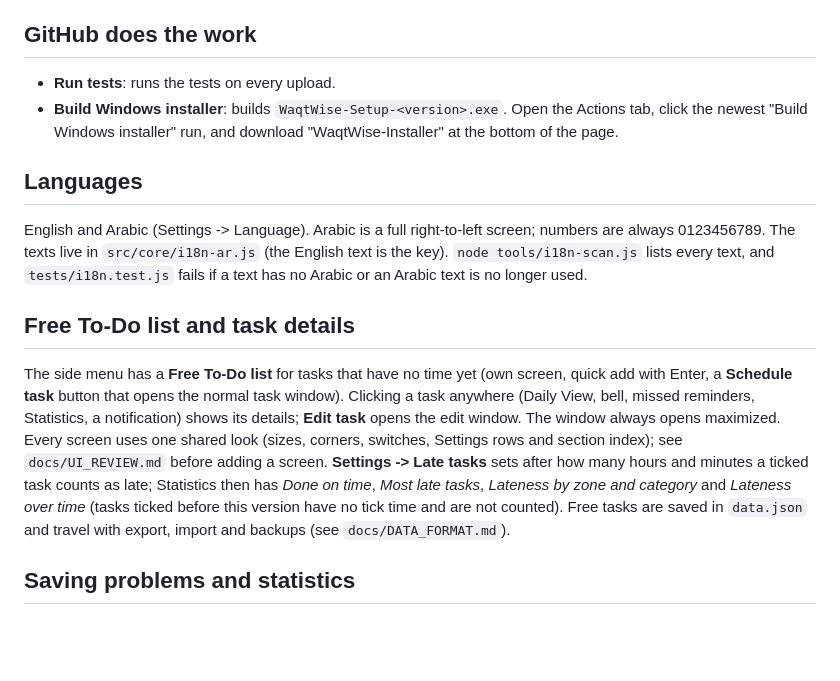
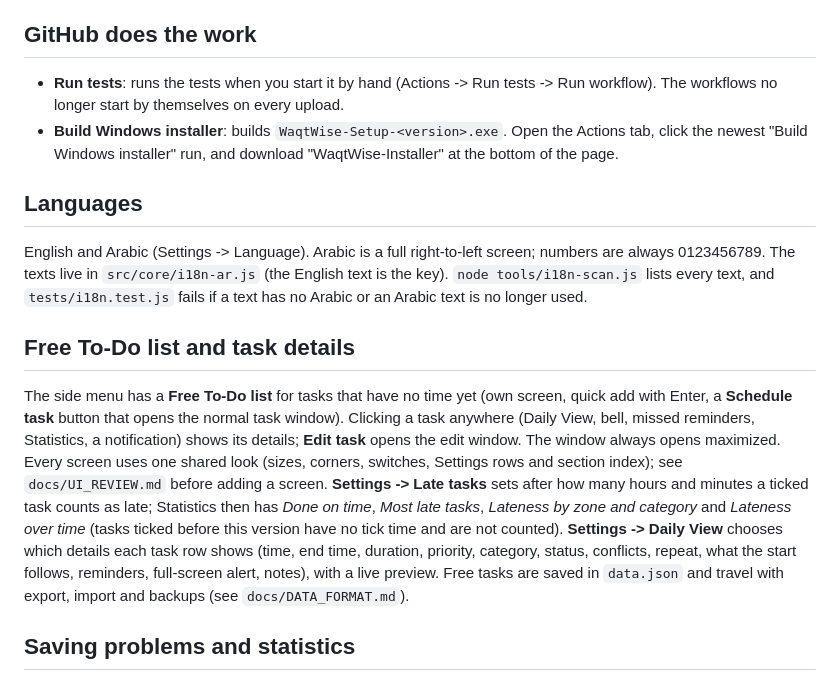
Before and after one commit to WaqtWise-Author/WaqtWise, a Markdown page: README.md, the part around the change. Drawn GitHub-style; blank space fills up the shorter version.

```diff
--- a/README.md
+++ b/README.md
@@ -18,7 +18,7 @@ Full specification: WaqtWise_Spec.md (kept outside this folder).
 
 ## GitHub does the work
 
-- **Run tests**: runs the tests on every upload.
+- **Run tests**: runs the tests when you start it by hand (Actions -> Run tests -> Run workflow). The workflows no longer start by themselves on every upload.
 - **Build Windows installer**: builds `WaqtWise-Setup-<version>.exe`. Open the Actions tab, click the
   newest "Build Windows installer" run, and download "WaqtWise-Installer" at the bottom of the page.
 
@@ -28,7 +28,7 @@ English and Arabic (Settings -> Language). Arabic is a full right-to-left screen
 
 ## Free To-Do list and task details
 
-The side menu has a **Free To-Do list** for tasks that have no time yet (own screen, quick add with Enter, a **Schedule task** button that opens the normal task window). Clicking a task anywhere (Daily View, bell, missed reminders, Statistics, a notification) shows its details; **Edit task** opens the edit window. The window always opens maximized. Every screen uses one shared look (sizes, corners, switches, Settings rows and section index); see `docs/UI_REVIEW.md` before adding a screen. **Settings -> Late tasks** sets after how many hours and minutes a ticked task counts as late; Statistics then has *Done on time*, *Most late tasks*, *Lateness by zone and category* and *Lateness over time* (tasks ticked before this version have no tick time and are not counted). Free tasks are saved in `data.json` and travel with export, import and backups (see `docs/DATA_FORMAT.md`).
+The side menu has a **Free To-Do list** for tasks that have no time yet (own screen, quick add with Enter, a **Schedule task** button that opens the normal task window). Clicking a task anywhere (Daily View, bell, missed reminders, Statistics, a notification) shows its details; **Edit task** opens the edit window. The window always opens maximized. Every screen uses one shared look (sizes, corners, switches, Settings rows and section index); see `docs/UI_REVIEW.md` before adding a screen. **Settings -> Late tasks** sets after how many hours and minutes a ticked task counts as late; Statistics then has *Done on time*, *Most late tasks*, *Lateness by zone and category* and *Lateness over time* (tasks ticked before this version have no tick time and are not counted). **Settings -> Daily View** chooses which details each task row shows (time, end time, duration, priority, category, status, conflicts, repeat, what the start follows, reminders, full-screen alert, notes), with a live preview. Free tasks are saved in `data.json` and travel with export, import and backups (see `docs/DATA_FORMAT.md`).
 
 ## Saving problems and statistics
 
```
